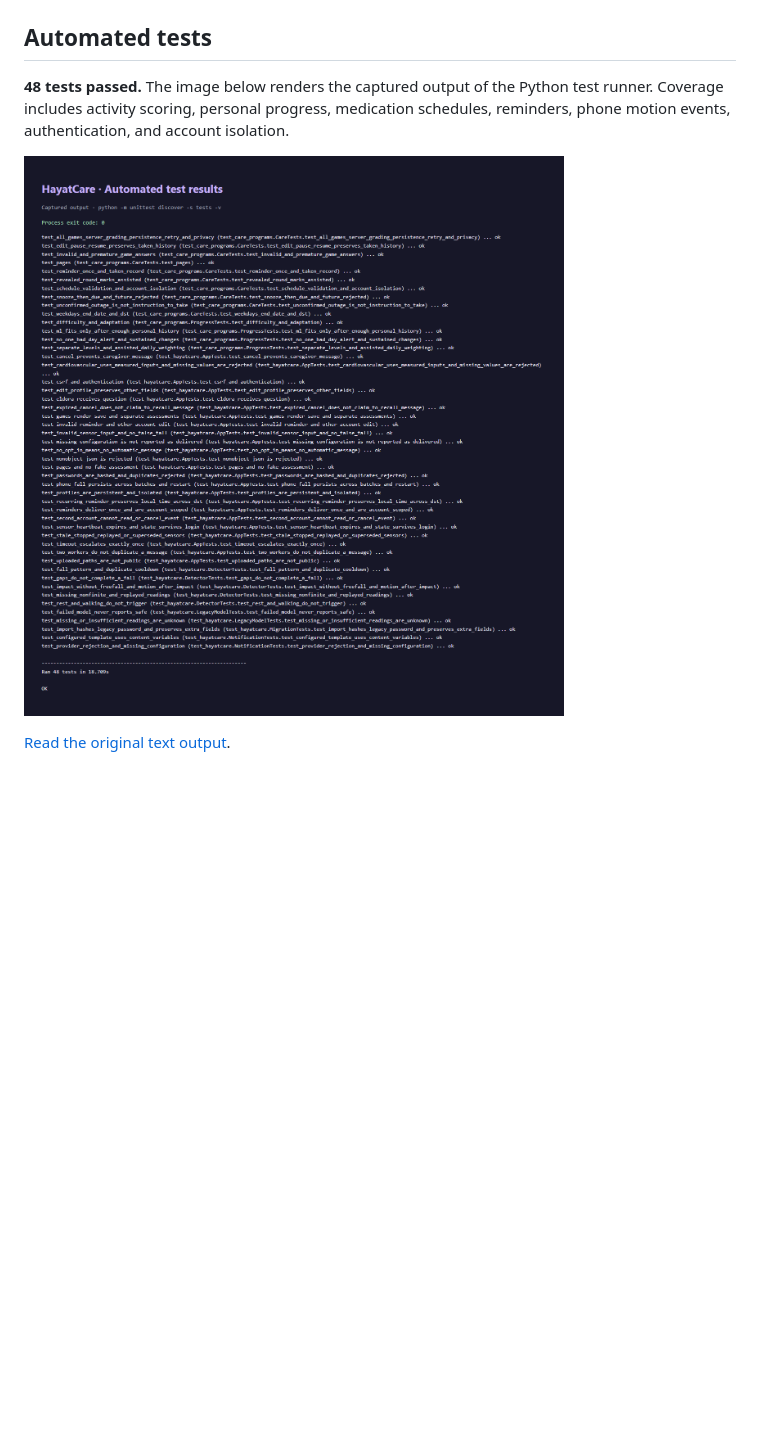
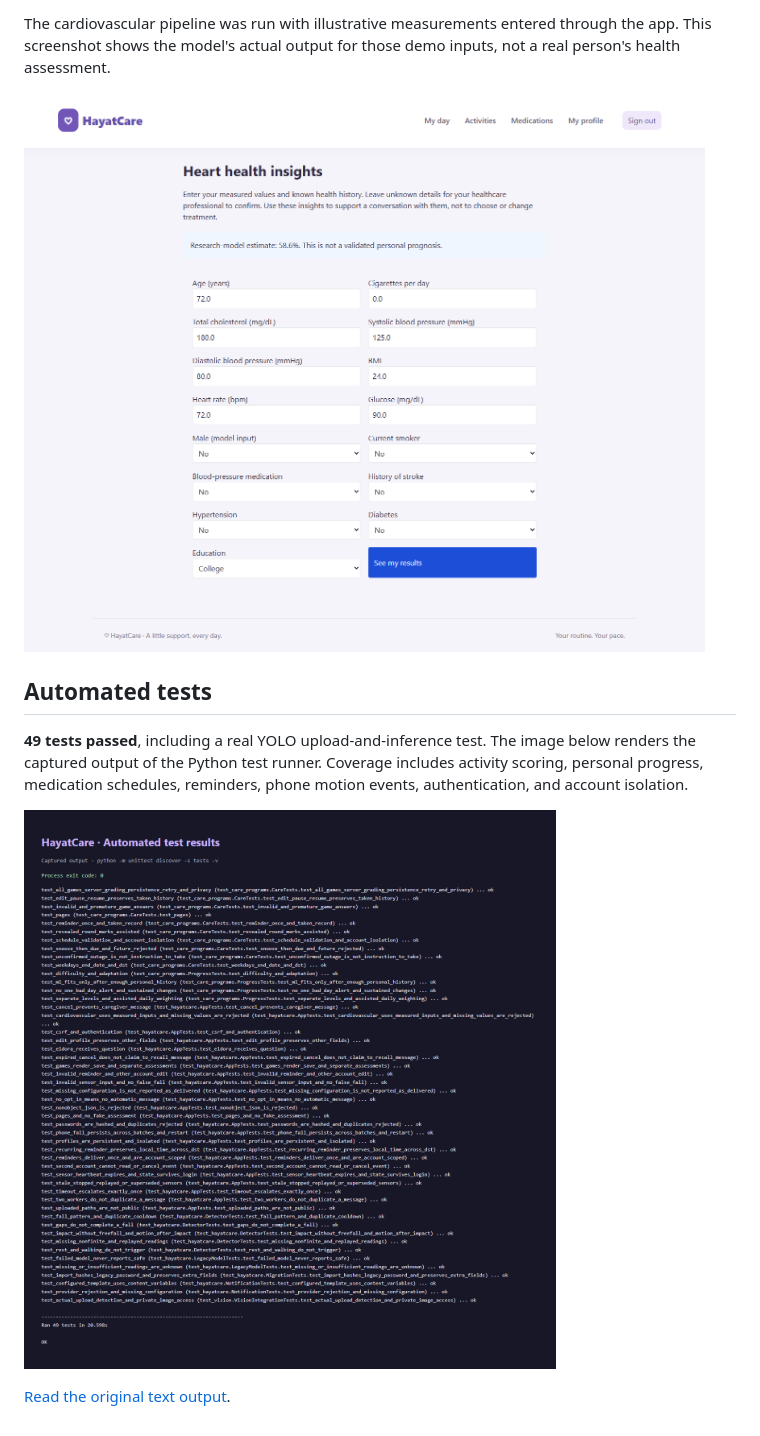
Before and after one commit to YASMINE712/HAYAT-CARE, a Markdown page: docs/SCREENSHOTS.md, the part around the change printed below. GitHub-like rendering; pictures changed too: docs/screenshots/automated-tests.png, docs/screenshots/heart-model-demo.png (added); blank space fills up the shorter version.

```diff
--- a/docs/SCREENSHOTS.md
+++ b/docs/SCREENSHOTS.md
@@ -36,6 +50,12 @@ The new demo account shows the starting view; performance history builds as acti
+The cardiovascular pipeline was run with illustrative measurements entered through
+the app. This screenshot shows the model's actual output for those demo inputs,
+not a real person's health assessment.
+
+![Cardiovascular model output for demo inputs](screenshots/heart-model-demo.png)
+
 ## Automated tests
 
-**48 tests passed.** The image below renders the captured output of the Python test runner.
+**49 tests passed**, including a real YOLO upload-and-inference test. The image below renders the captured output of the Python test runner.
 Coverage includes activity scoring, personal progress, medication schedules, reminders,
 phone motion events, authentication, and account isolation.
 
```
Also changed, not shown: other parts of docs/SCREENSHOTS.md (+14 -0 lines), README.md (+4 -0 lines), docs/SETUP.md (+24 -2 lines), docs/screenshots/yolo-detection.png (added), 7 other files.
